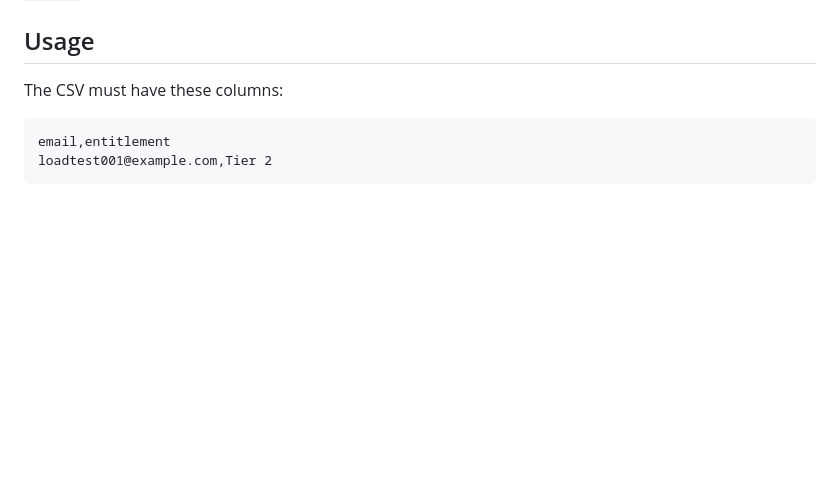
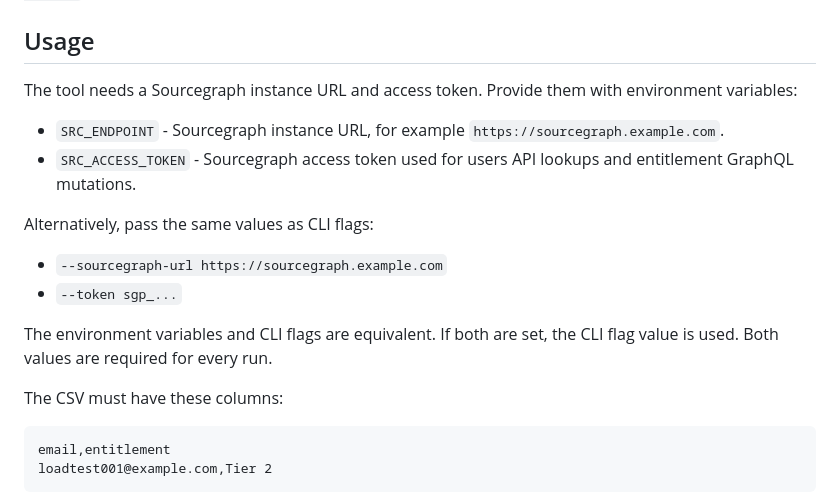
Before and after one commit to sourcegraph/professional-services-public, a Markdown page: entitlement-sync/README.md, the part around the change. Drawn GitHub-style; blank space fills up the shorter version.

Commit message:
entitlements: update README

````diff
--- a/entitlement-sync/README.md
+++ b/entitlement-sync/README.md
@@ -125,6 +125,18 @@ When applying, users returned as `skippedUsers` by `createEntitlementGrants` (be
 
 ## Usage
 
+The tool needs a Sourcegraph instance URL and access token. Provide them with environment variables:
+
+- `SRC_ENDPOINT` - Sourcegraph instance URL, for example `https://sourcegraph.example.com`.
+- `SRC_ACCESS_TOKEN` - Sourcegraph access token used for users API lookups and entitlement GraphQL mutations.
+
+Alternatively, pass the same values as CLI flags:
+
+- `--sourcegraph-url https://sourcegraph.example.com`
+- `--token sgp_...`
+
+The environment variables and CLI flags are equivalent. If both are set, the CLI flag value is used. Both values are required for every run.
+
 The CSV must have these columns:
 
 ```csv
````
